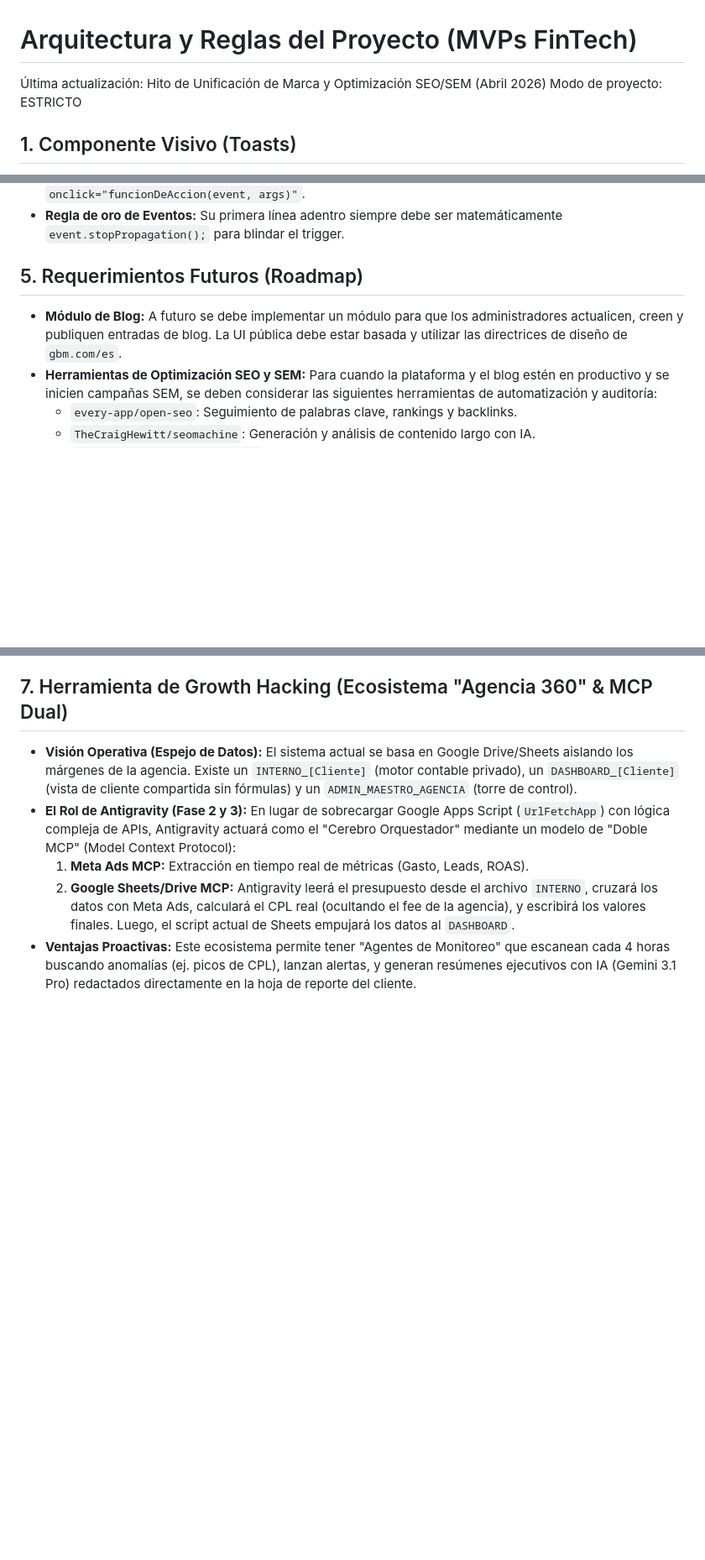
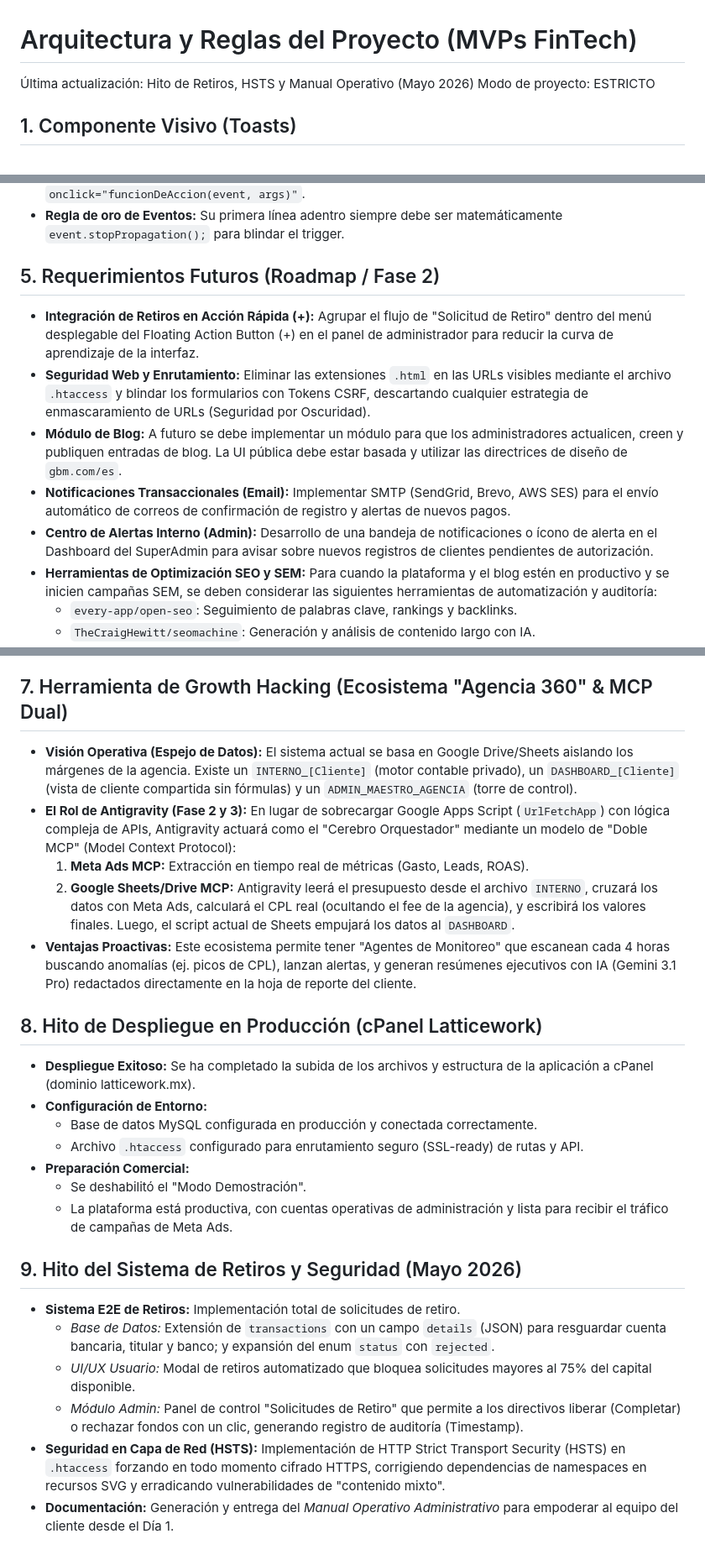
Before and after one commit to chaman-digital/fifintech-mvp, a Markdown page: .ag_project_memory.md, 3 parts joined by grey strips. Shown at 84% size. Rendered like a GitHub page; blank space fills up the shorter version.

Commit message:
docs: update project memory with withdrawals feature, HSTS security, and phase 2 roadmap

```diff
--- a/.ag_project_memory.md
+++ b/.ag_project_memory.md
@@ -1,6 +1,6 @@
 # Arquitectura y Reglas del Proyecto (MVPs FinTech)
 
-Última actualización: Hito de Unificación de Marca y Optimización SEO/SEM (Abril 2026)
+Última actualización: Hito de Retiros, HSTS y Manual Operativo (Mayo 2026)
 Modo de proyecto: ESTRICTO
 
 ## 1. Componente Visivo (Toasts)
@@ -21,8 +21,12 @@ Modo de proyecto: ESTRICTO
 - **Event Binding:** Para prevenir colisiones de onclick (Bubbling) entre un `<tr>` principal y un `boton` de acción (como el engrane, ojo o eliminar), los botones deben tener sus eventos mapeados en línea: `onclick="funcionDeAccion(event, args)"`.
 - **Regla de oro de Eventos:** Su primera línea adentro siempre debe ser matemáticamente `event.stopPropagation();` para blindar el trigger.
 
-## 5. Requerimientos Futuros (Roadmap)
+## 5. Requerimientos Futuros (Roadmap / Fase 2)
+- **Integración de Retiros en Acción Rápida (+):** Agrupar el flujo de "Solicitud de Retiro" dentro del menú desplegable del Floating Action Button (+) en el panel de administrador para reducir la curva de aprendizaje de la interfaz.
+- **Seguridad Web y Enrutamiento:** Eliminar las extensiones `.html` en las URLs visibles mediante el archivo `.htaccess` y blindar los formularios con Tokens CSRF, descartando cualquier estrategia de enmascaramiento de URLs (Seguridad por Oscuridad).
 - **Módulo de Blog:** A futuro se debe implementar un módulo para que los administradores actualicen, creen y publiquen entradas de blog. La UI pública debe estar basada y utilizar las directrices de diseño de `gbm.com/es`.
+- **Notificaciones Transaccionales (Email):** Implementar SMTP (SendGrid, Brevo, AWS SES) para el envío automático de correos de confirmación de registro y alertas de nuevos pagos.
+- **Centro de Alertas Interno (Admin):** Desarrollo de una bandeja de notificaciones o ícono de alerta en el Dashboard del SuperAdmin para avisar sobre nuevos registros de clientes pendientes de autorización.
 - **Herramientas de Optimización SEO y SEM:** Para cuando la plataforma y el blog estén en productivo y se inicien campañas SEM, se deben considerar las siguientes herramientas de automatización y auditoría:
   - `every-app/open-seo`: Seguimiento de palabras clave, rankings y backlinks.
   - `TheCraigHewitt/seomachine`: Generación y análisis de contenido largo con IA.
@@ -50,3 +54,20 @@ Modo de proyecto: ESTRICTO
   1. **Meta Ads MCP:** Extracción en tiempo real de métricas (Gasto, Leads, ROAS).
   2. **Google Sheets/Drive MCP:** Antigravity leerá el presupuesto desde el archivo `INTERNO`, cruzará los datos con Meta Ads, calculará el CPL real (ocultando el fee de la agencia), y escribirá los valores finales. Luego, el script actual de Sheets empujará los datos al `DASHBOARD`.
 - **Ventajas Proactivas:** Este ecosistema permite tener "Agentes de Monitoreo" que escanean cada 4 horas buscando anomalías (ej. picos de CPL), lanzan alertas, y generan resúmenes ejecutivos con IA (Gemini 3.1 Pro) redactados directamente en la hoja de reporte del cliente.
+
+## 8. Hito de Despliegue en Producción (cPanel Latticework)
+- **Despliegue Exitoso:** Se ha completado la subida de los archivos y estructura de la aplicación a cPanel (dominio latticework.mx).
+- **Configuración de Entorno:**
+  - Base de datos MySQL configurada en producción y conectada correctamente.
+  - Archivo `.htaccess` configurado para enrutamiento seguro (SSL-ready) de rutas y API.
+- **Preparación Comercial:**
+  - Se deshabilitó el "Modo Demostración".
+  - La plataforma está productiva, con cuentas operativas de administración y lista para recibir el tráfico de campañas de Meta Ads.
+
+## 9. Hito del Sistema de Retiros y Seguridad (Mayo 2026)
+- **Sistema E2E de Retiros:** Implementación total de solicitudes de retiro.
+  - *Base de Datos:* Extensión de `transactions` con un campo `details` (JSON) para resguardar cuenta bancaria, titular y banco; y expansión del enum `status` con `rejected`.
+  - *UI/UX Usuario:* Modal de retiros automatizado que bloquea solicitudes mayores al 75% del capital disponible.
+  - *Módulo Admin:* Panel de control "Solicitudes de Retiro" que permite a los directivos liberar (Completar) o rechazar fondos con un clic, generando registro de auditoría (Timestamp).
+- **Seguridad en Capa de Red (HSTS):** Implementación de HTTP Strict Transport Security (HSTS) en `.htaccess` forzando en todo momento cifrado HTTPS, corrigiendo dependencias de namespaces en recursos SVG y erradicando vulnerabilidades de "contenido mixto".
+- **Documentación:** Generación y entrega del *Manual Operativo Administrativo* para empoderar al equipo del cliente desde el Día 1.
```
